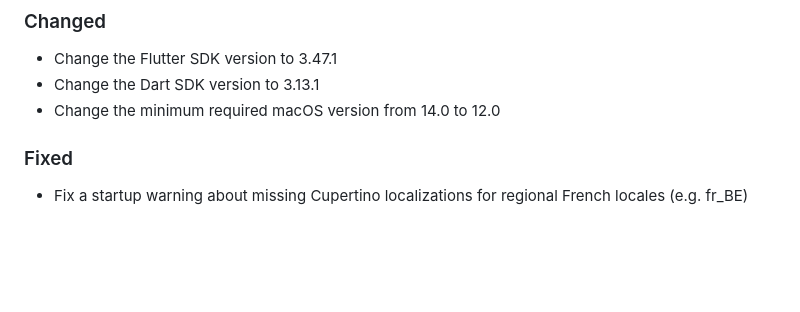
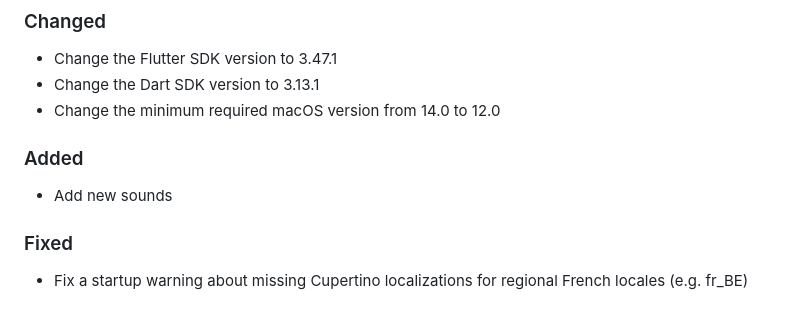
Before and after one commit to meurissemax/anchwatt, a Markdown page: CHANGELOG.md, the part around the change. Rendered like a GitHub page; blank space fills up the shorter version.

Commit message:
Add new sounds

```diff
--- a/CHANGELOG.md
+++ b/CHANGELOG.md
@@ -9,6 +9,10 @@ This Changelog is inspired by the principles of [Common Changelog](https://commo
 - Change the Flutter SDK version to 3.47.1
 - Change the Dart SDK version to 3.13.1
 - Change the minimum required macOS version from 14.0 to 12.0
+
+### Added
+
+- Add new sounds
 
 ### Fixed
 
```
